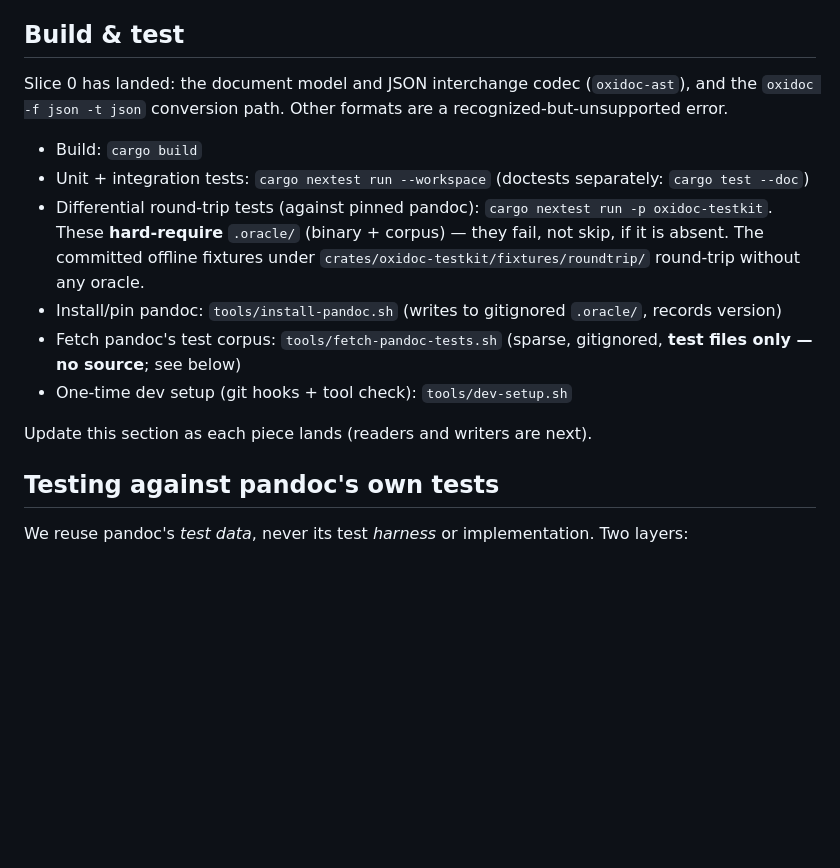
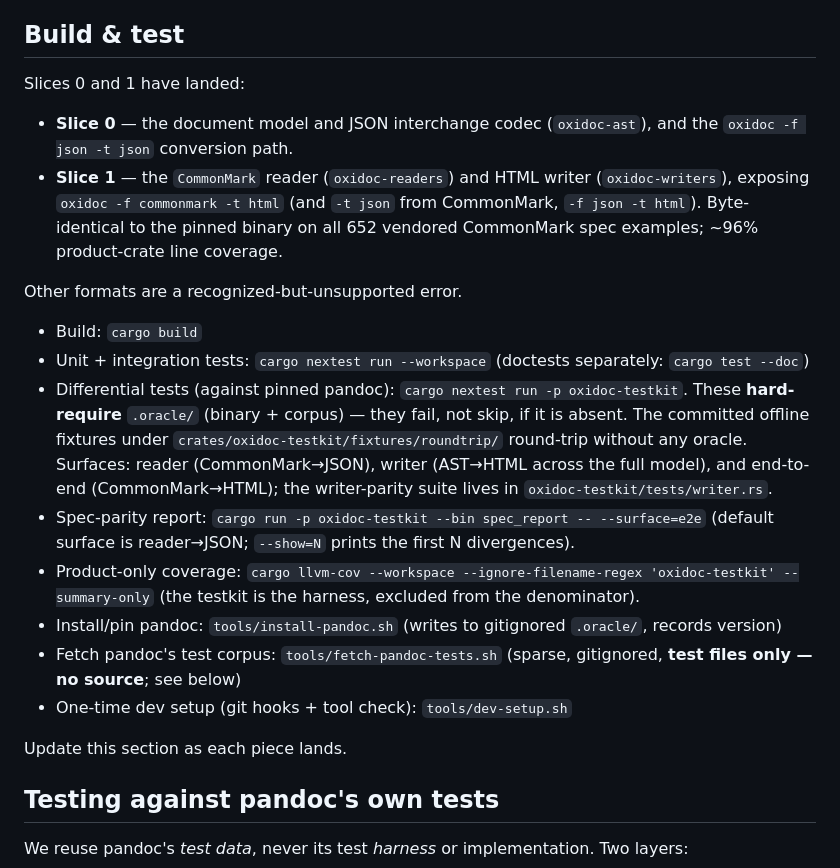
Before and after one commit to mfkrause/carta, a Markdown page: AGENTS.md, the part around the change. Drawn GitHub-style; blank space fills up the shorter version.

Commit message:
docs: mark slice 1 landed; update build/test section

```diff
--- a/AGENTS.md
+++ b/AGENTS.md
@@ -61,21 +61,34 @@ package descriptions.
 
 ## Build & test
 
-Slice 0 has landed: the document model and JSON interchange codec (`oxidoc-ast`), and the
-`oxidoc -f json -t json` conversion path. Other formats are a recognized-but-unsupported error.
+Slices 0 and 1 have landed:
+
+- **Slice 0** — the document model and JSON interchange codec (`oxidoc-ast`), and the
+  `oxidoc -f json -t json` conversion path.
+- **Slice 1** — the `CommonMark` reader (`oxidoc-readers`) and HTML writer (`oxidoc-writers`),
+  exposing `oxidoc -f commonmark -t html` (and `-t json` from CommonMark, `-f json -t html`).
+  Byte-identical to the pinned binary on all 652 vendored CommonMark spec examples; ~96%
+  product-crate line coverage.
+
+Other formats are a recognized-but-unsupported error.
 
 - Build: `cargo build`
 - Unit + integration tests: `cargo nextest run --workspace` (doctests separately: `cargo test --doc`)
-- Differential round-trip tests (against pinned pandoc): `cargo nextest run -p oxidoc-testkit`.
-  These **hard-require** `.oracle/` (binary + corpus) — they fail, not skip, if it is absent. The
+- Differential tests (against pinned pandoc): `cargo nextest run -p oxidoc-testkit`. These
+  **hard-require** `.oracle/` (binary + corpus) — they fail, not skip, if it is absent. The
   committed offline fixtures under `crates/oxidoc-testkit/fixtures/roundtrip/` round-trip without
-  any oracle.
+  any oracle. Surfaces: reader (CommonMark→JSON), writer (AST→HTML across the full model), and
+  end-to-end (CommonMark→HTML); the writer-parity suite lives in `oxidoc-testkit/tests/writer.rs`.
+- Spec-parity report: `cargo run -p oxidoc-testkit --bin spec_report -- --surface=e2e` (default
+  surface is reader→JSON; `--show=N` prints the first N divergences).
+- Product-only coverage: `cargo llvm-cov --workspace --ignore-filename-regex 'oxidoc-testkit'
+  --summary-only` (the testkit is the harness, excluded from the denominator).
 - Install/pin pandoc: `tools/install-pandoc.sh` (writes to gitignored `.oracle/`, records version)
 - Fetch pandoc's test corpus: `tools/fetch-pandoc-tests.sh` (sparse, gitignored, **test files only —
   no source**; see below)
 - One-time dev setup (git hooks + tool check): `tools/dev-setup.sh`
 
-Update this section as each piece lands (readers and writers are next).
+Update this section as each piece lands.
 
 ## Testing against pandoc's own tests
 
```
Also changed, not shown: docs/plans/slice-1-commonmark-html.md (+12 -1 lines).
